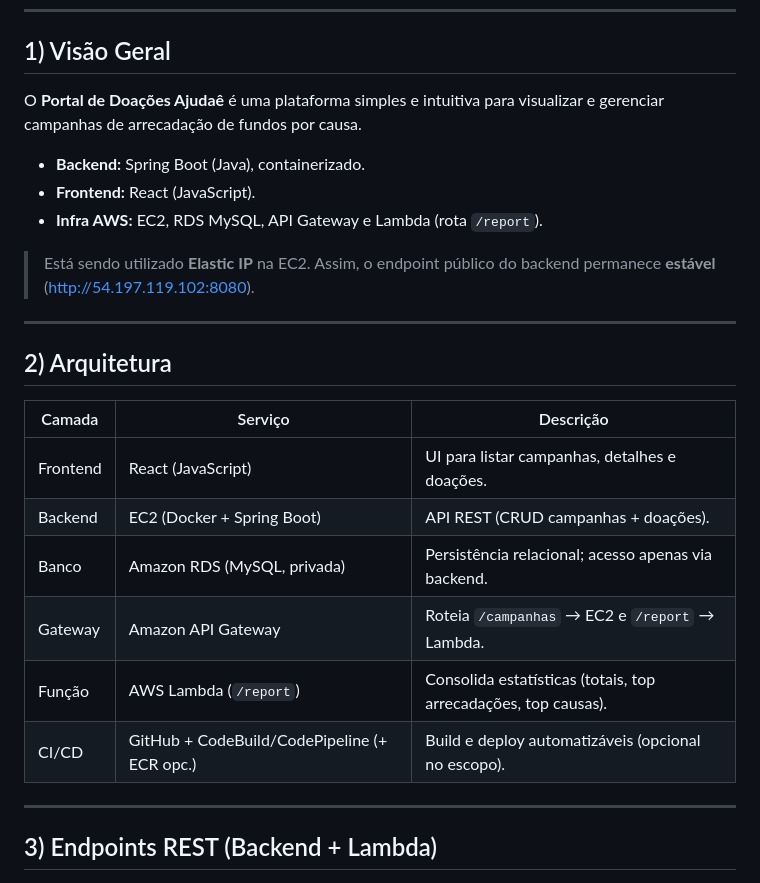
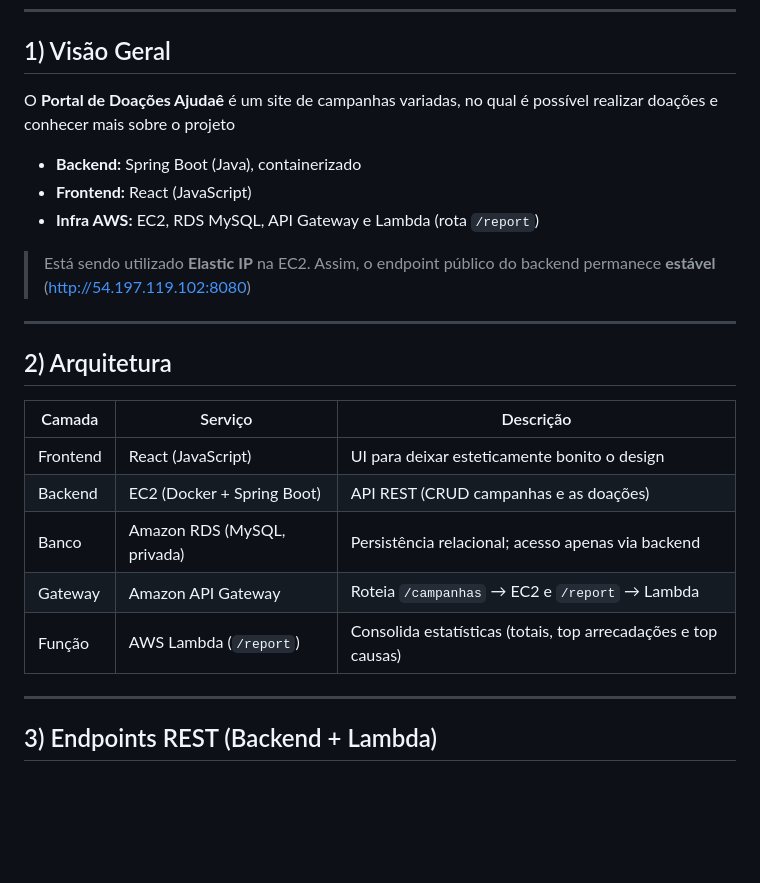
Before and after one commit to grazzii/CloudServices, a Markdown page: README.md, the part around one of its changes. Rendered like a GitHub page; blank space fills up the shorter version.

Commit message:
Revise README for clarity and consistency
Updated the README to clarify the portal's purpose and details.

```diff
--- a/README.md
+++ b/README.md
@@ -17,26 +17,25 @@ CRUD simples + API Gateway + Lambda `/report` + RDS
 
 ## 1) Visão Geral
 
-O **Portal de Doações Ajudaê** é uma plataforma simples e intuitiva para visualizar e gerenciar campanhas de arrecadação de fundos por causa.
+O **Portal de Doações Ajudaê** é um site de campanhas variadas, no qual é possível realizar doações e conhecer mais sobre o projeto
 
-* **Backend:** Spring Boot (Java), containerizado.
-* **Frontend:** React (JavaScript).
-* **Infra AWS:** EC2, RDS MySQL, API Gateway e Lambda (rota `/report`).
+* **Backend:** Spring Boot (Java), containerizado
+* **Frontend:** React (JavaScript)
+* **Infra AWS:** EC2, RDS MySQL, API Gateway e Lambda (rota `/report`)
 
-> Está sendo utilizado **Elastic IP** na EC2. Assim, o endpoint público do backend permanece **estável** ([http://54.197.119.102:8080](http://54.197.119.102:8080)).
+> Está sendo utilizado **Elastic IP** na EC2. Assim, o endpoint público do backend permanece **estável** ([http://54.197.119.102:8080](http://54.197.119.102:8080))
 
 ---
 
 ## 2) Arquitetura
 
-| Camada   | Serviço                                      | Descrição                                                      |
-| -------- | -------------------------------------------- | -------------------------------------------------------------- |
-| Frontend | React (JavaScript)                           | UI para listar campanhas, detalhes e doações.                  |
-| Backend  | EC2 (Docker + Spring Boot)                   | API REST (CRUD campanhas + doações).                           |
-| Banco    | Amazon RDS (MySQL, privada)                  | Persistência relacional; acesso apenas via backend.            |
-| Gateway  | Amazon API Gateway                           | Roteia `/campanhas` → EC2 e `/report` → Lambda.                |
-| Função   | AWS Lambda (`/report`)                       | Consolida estatísticas (totais, top arrecadações, top causas). |
-| CI/CD    | GitHub + CodeBuild/CodePipeline (+ ECR opc.) | Build e deploy automatizáveis (opcional no escopo).            |
+| Camada   | Serviço                                      | Descrição                                                     |
+| -------- | -------------------------------------------- | --------------------------------------------------------------|
+| Frontend | React (JavaScript)                           | UI para deixar esteticamente bonito o design                  |
+| Backend  | EC2 (Docker + Spring Boot)                   | API REST (CRUD campanhas e as doações)                        |
+| Banco    | Amazon RDS (MySQL, privada)                  | Persistência relacional; acesso apenas via backend            |
+| Gateway  | Amazon API Gateway                           | Roteia `/campanhas` → EC2 e `/report` → Lambda                |
+| Função   | AWS Lambda (`/report`)                       | Consolida estatísticas (totais, top arrecadações e top causas)|
 
 ---
 
```
Also changed, not shown: other parts of README.md (+8 -8 lines).
